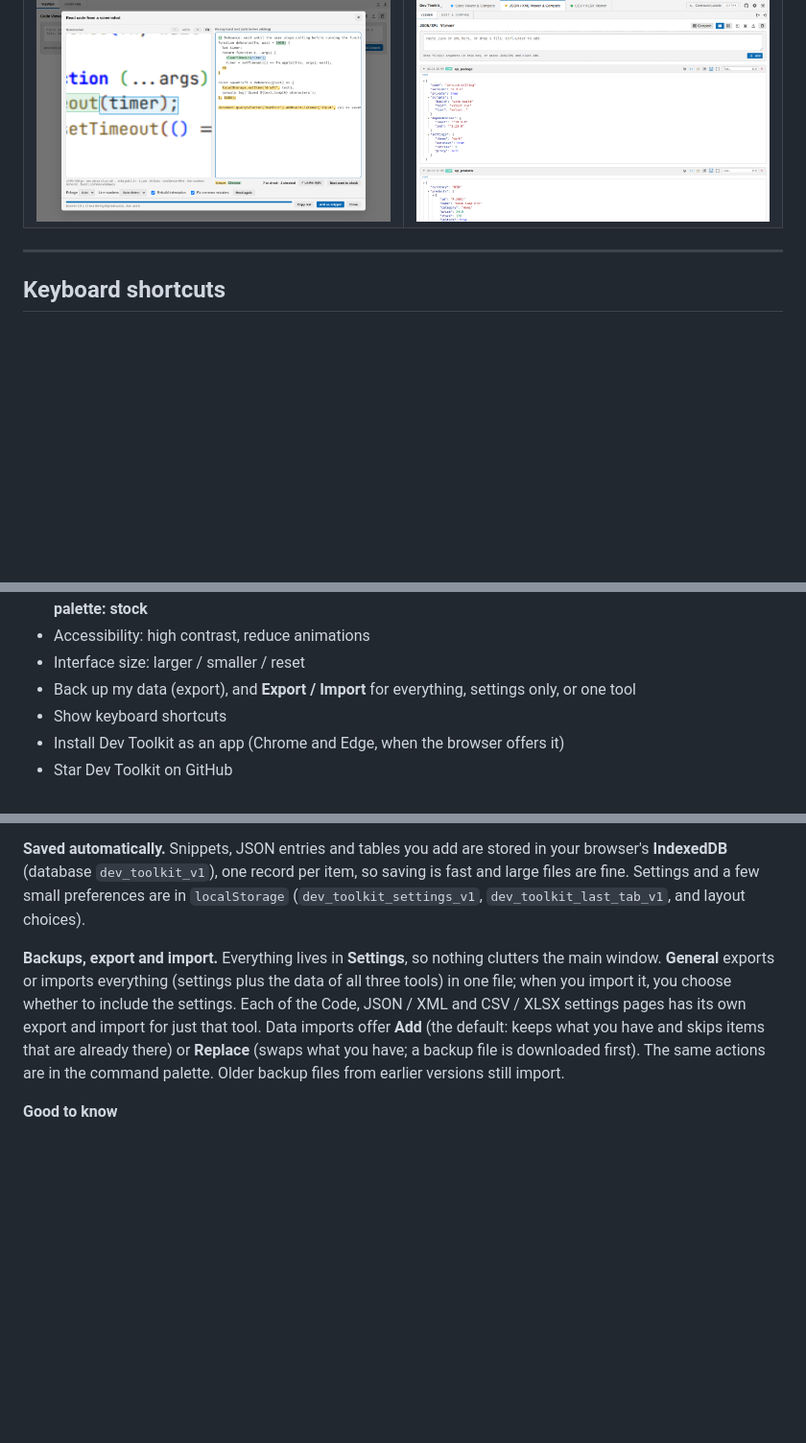
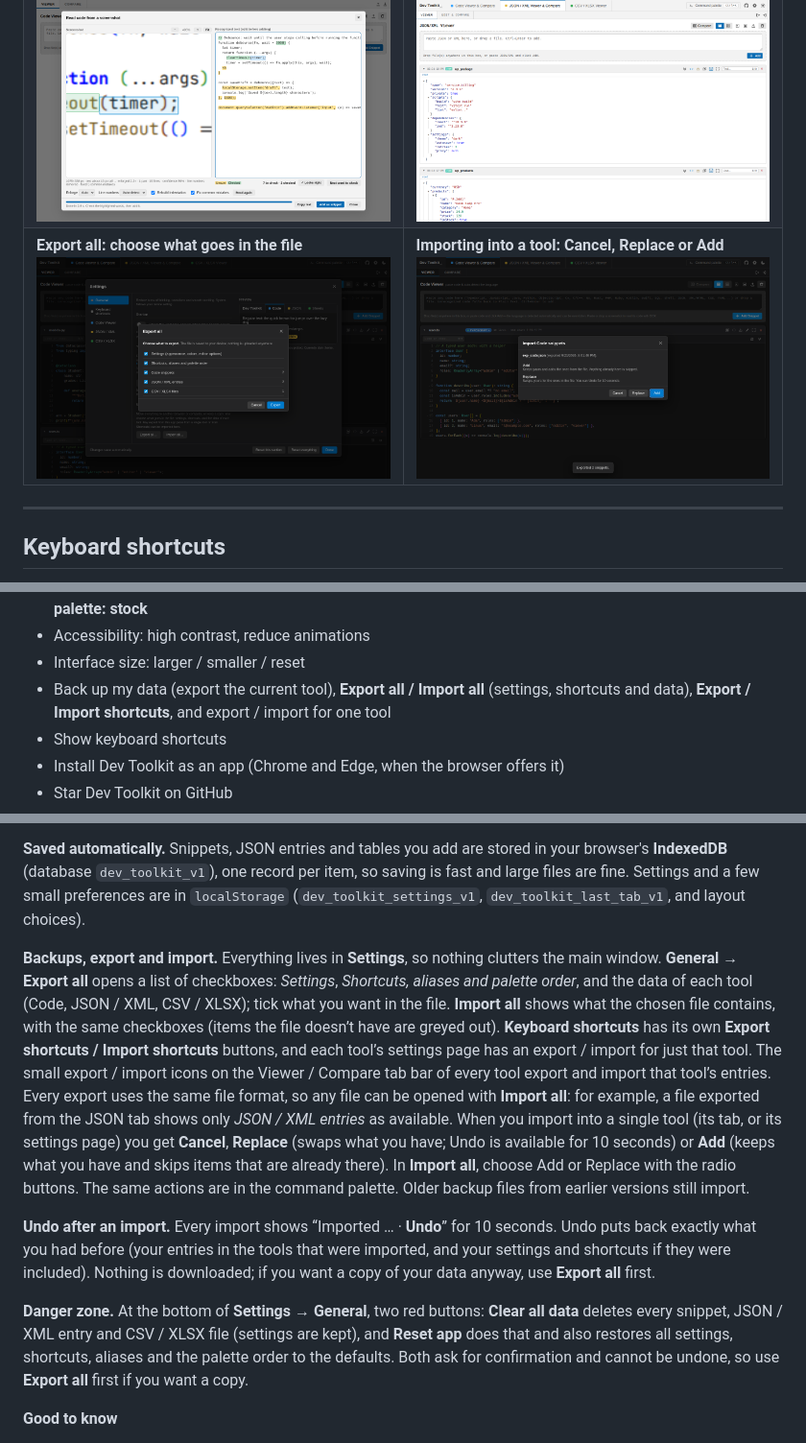
Before and after one commit to AlonPeleg/devtools, a Markdown page: README.md, 3 parts joined by grey strips. Shown at 96% size. GitHub-like rendering; pictures changed too: docs/export-all.png (added), docs/import-tab.png (added); blank space fills up the shorter version.

Commit message:
rework exports and undo functions

```diff
--- a/README.md
+++ b/README.md
@@ -154,6 +155,10 @@ Open it, press <kbd>Ctrl</kbd>+<kbd>K</kbd>, type `add sample`, and press Enter
   <tr>
     <td width="50%"><b>Reading code from a screenshot (OCR)</b><br><img src="docs/ocr.png" alt="The OCR dialog with a screenshot on the left and the recognized code on the right"></td>
     <td width="50%"><b>Light theme</b><br><img src="docs/json-viewer-light.png" alt="JSON viewer in the light theme"></td>
+  </tr>
+  <tr>
+    <td width="50%"><b>Export all: choose what goes in the file</b><br><img src="docs/export-all.png" alt="The Export all dialog with checkboxes for settings, shortcuts and each tool"></td>
+    <td width="50%"><b>Importing into a tool: Cancel, Replace or Add</b><br><img src="docs/import-tab.png" alt="The import dialog for Code snippets with Cancel, Replace and Add buttons"></td>
   </tr>
 </table>
 
@@ -197,7 +202,7 @@ Type to filter, use the arrow keys to move, and press Enter to run. The list cha
 - Theme: follow system / dark / light / toggle, **Color palette picker…** (System on top, then each palette; moving through the list previews each one live, Enter keeps it, Esc cancels), **Next color palette**, **Color palette: stock**
 - Accessibility: high contrast, reduce animations
 - Interface size: larger / smaller / reset
-- Back up my data (export), and **Export / Import** for everything, settings only, or one tool
+- Back up my data (export the current tool), **Export all / Import all** (settings, shortcuts and data), **Export / Import shortcuts**, and export / import for one tool
 - Show keyboard shortcuts
 - Install Dev Toolkit as an app (Chrome and Edge, when the browser offers it)
 - Star Dev Toolkit on GitHub
@@ -294,7 +299,11 @@ Two libraries are loaded from public CDNs when the page opens, so those two host
 
 **Saved automatically.** Snippets, JSON entries and tables you add are stored in your browser's **IndexedDB** (database `dev_toolkit_v1`), one record per item, so saving is fast and large files are fine. Settings and a few small preferences are in `localStorage` (`dev_toolkit_settings_v1`, `dev_toolkit_last_tab_v1`, and layout choices).
 
-**Backups, export and import.** Everything lives in **Settings**, so nothing clutters the main window. **General** exports or imports everything (settings plus the data of all three tools) in one file; when you import it, you choose whether to include the settings. Each of the Code, JSON / XML and CSV / XLSX settings pages has its own export and import for just that tool. Data imports offer **Add** (the default: keeps what you have and skips items that are already there) or **Replace** (swaps what you have; a backup file is downloaded first). The same actions are in the command palette. Older backup files from earlier versions still import.
+**Backups, export and import.** Everything lives in **Settings**, so nothing clutters the main window. **General → Export all** opens a list of checkboxes: *Settings*, *Shortcuts, aliases and palette order*, and the data of each tool (Code, JSON / XML, CSV / XLSX); tick what you want in the file. **Import all** shows what the chosen file contains, with the same checkboxes (items the file doesn’t have are greyed out). **Keyboard shortcuts** has its own **Export shortcuts / Import shortcuts** buttons, and each tool’s settings page has an export / import for just that tool. The small export / import icons on the Viewer / Compare tab bar of every tool export and import that tool’s entries. Every export uses the same file format, so any file can be opened with **Import all**: for example, a file exported from the JSON tab shows only *JSON / XML entries* as available. When you import into a single tool (its tab, or its settings page) you get **Cancel**, **Replace** (swaps what you have; Undo is available for 10 seconds) or **Add** (keeps what you have and skips items that are already there). In **Import all**, choose Add or Replace with the radio buttons. The same actions are in the command palette. Older backup files from earlier versions still import.
+
+**Undo after an import.** Every import shows “Imported … · **Undo**” for 10 seconds. Undo puts back exactly what you had before (your entries in the tools that were imported, and your settings and shortcuts if they were included). Nothing is downloaded; if you want a copy of your data anyway, use **Export all** first.
+
+**Danger zone.** At the bottom of **Settings → General**, two red buttons: **Clear all data** deletes every snippet, JSON / XML entry and CSV / XLSX file (settings are kept), and **Reset app** does that and also restores all settings, shortcuts, aliases and the palette order to the defaults. Both ask for confirmation and cannot be undone, so use **Export all** first if you want a copy.
 
 **Good to know**
 
```
Also changed, not shown: other parts of README.md (+3 -2 lines), 4 other files.
